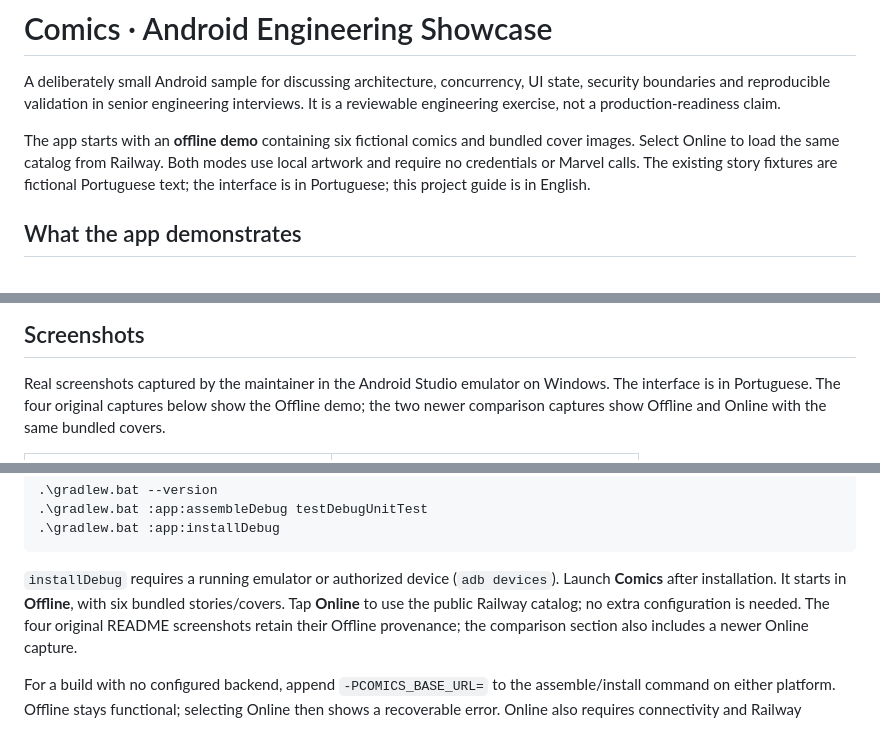
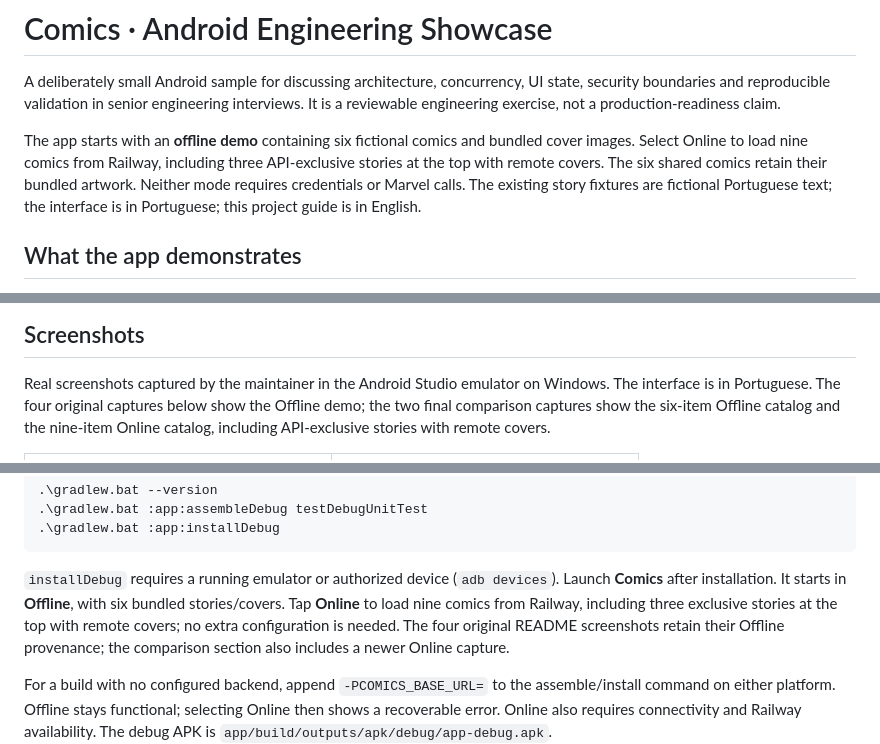
Before and after one commit to jSantini/comics_sample, a Markdown page: README.md, 3 parts joined by grey strips. Drawn GitHub-style.

```diff
--- a/README.md
+++ b/README.md
@@ -5,8 +5,9 @@ security boundaries and reproducible validation in senior engineering interviews
 It is a reviewable engineering exercise, not a production-readiness claim.
 
 The app starts with an **offline demo** containing six fictional comics and bundled cover
-images. Select Online to load the same catalog from Railway. Both modes use local artwork
-and require no credentials or Marvel calls. The existing
+images. Select Online to load nine comics from Railway, including three API-exclusive
+stories at the top with remote covers. The six shared comics retain their bundled artwork.
+Neither mode requires credentials or Marvel calls. The existing
 story fixtures are fictional Portuguese text; the interface is in Portuguese; this project guide is in English.
 
 ## What the app demonstrates
@@ -26,7 +27,8 @@ There are no search, favorites, login, persistence or paging features.
 
 Real screenshots captured by the maintainer in the Android Studio emulator on Windows.
 The interface is in Portuguese. The four original captures below show the Offline demo;
-the two newer comparison captures show Offline and Online with the same bundled covers.
+the two final comparison captures show the six-item Offline catalog and the nine-item
+Online catalog, including API-exclusive stories with remote covers.
 
 <table>
   <tr>
@@ -161,7 +165,8 @@ SDK (or use an ignored local.properties). Check the JVM shown by the wrapper:
 
 `installDebug` requires a running emulator or authorized device (`adb devices`). Launch
 **Comics** after installation. It starts in **Offline**, with six bundled stories/covers.
-Tap **Online** to use the public Railway catalog; no extra configuration is needed.
+Tap **Online** to load nine comics from Railway, including three exclusive stories at
+the top with remote covers; no extra configuration is needed.
 The four original README screenshots retain their Offline provenance; the comparison
 section also includes a newer Online capture.
 
```
Also changed, not shown: other parts of README.md (+21 -13 lines), docs/screenshots/README.md (+26 -6 lines), docs/screenshots/catalog-offline.png, docs/screenshots/catalog-online.png.
